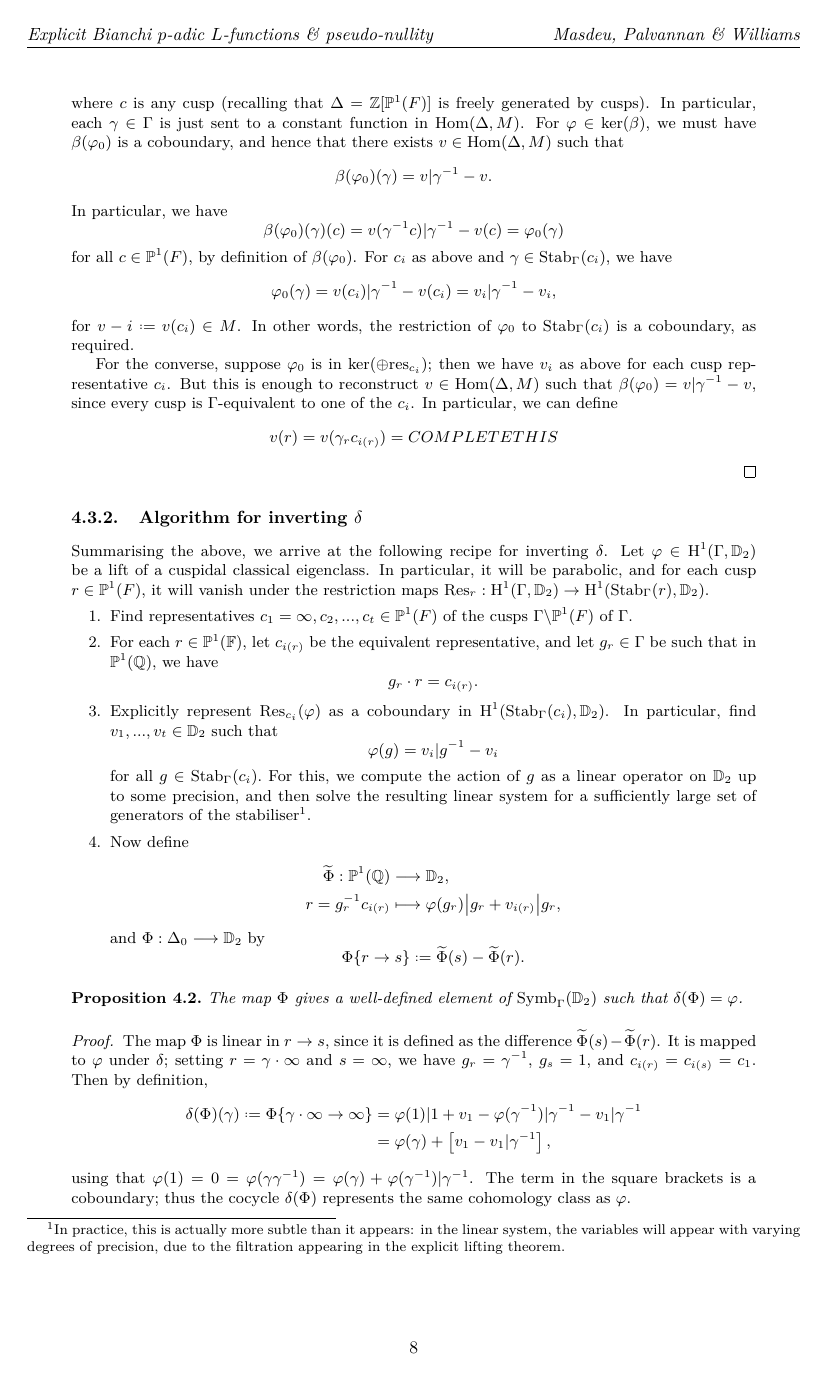
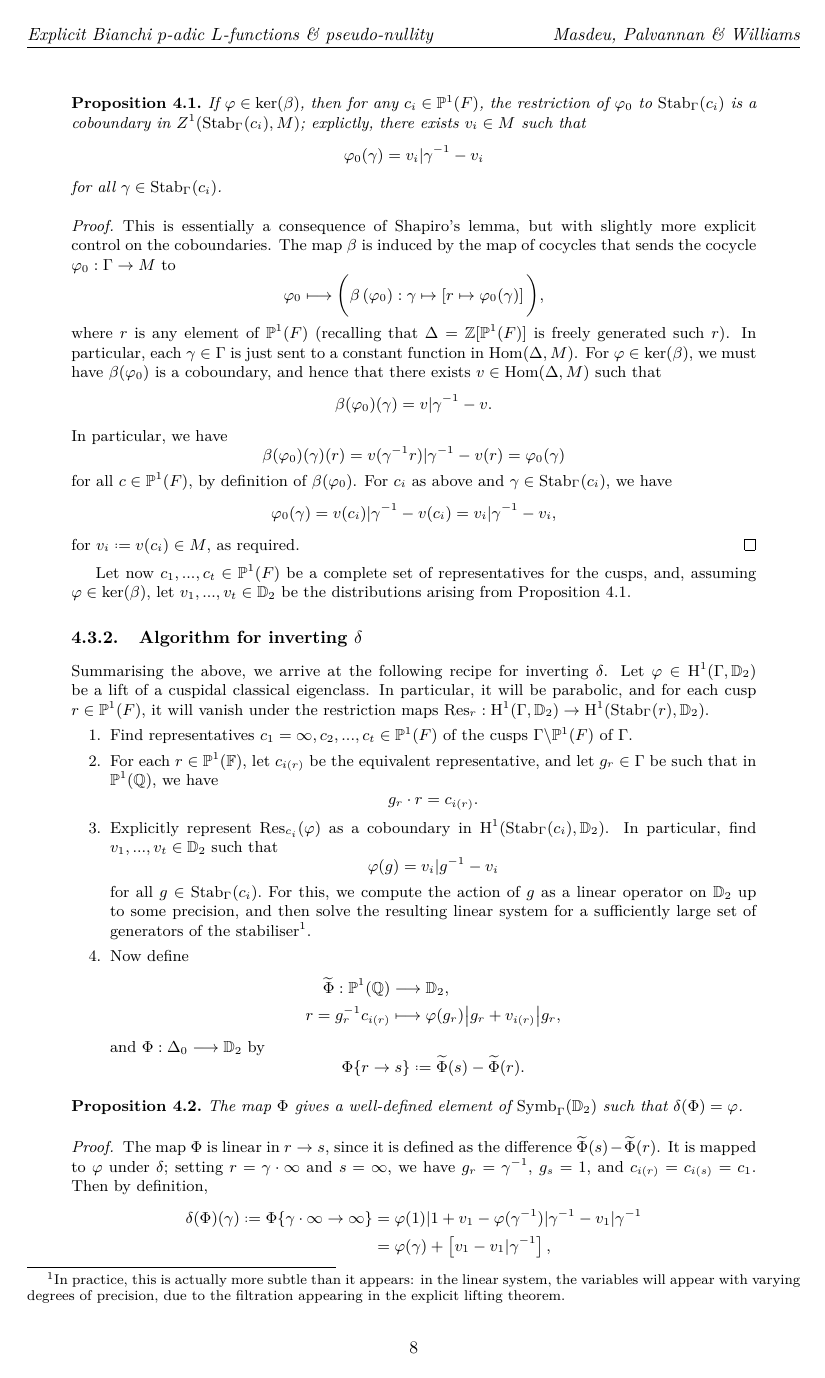
Before and after one commit to ChrisWilliams1404/Explicit-Bianchi-p-adic-L-functions, a LaTeX document (RiP.tex): page 8 of 12. Compiled offline with pdfLaTeX.

Commit message:
TeX updates

```diff
--- a/RiP.tex
+++ b/RiP.tex
@@ -472 +472,3 @@ In practice, we will work at the level of cocycles, and this will depend on choi
 
+\begin{proposition}\label{prop:stab coboundaries}
+If $\varphi \in \ker(\beta)$, then for any $c_i \in \Proj(F)$, the restriction of $\varphi_0$ to $\mathrm{Stab}_\Gamma(c_i)$ is a coboundary in $Z^1(\mathrm{Stab}_\Gamma(c_i),M)$; explictly, there exists $v_i \in M$ such that
@@ -475,32 +475,37 @@ We have
 \[
-	\ker(\beta) = \ker\bigg(\h^1(\Gamma,M) \xrightarrow{\oplus_i \mathrm{res}_{c_i}} \h^1\big(\mathrm{Stab}_\Gamma(c_i),M)\bigg),
+	\varphi_0(\gamma) = v_i|\gamma^{-1} - v_i
 \]
-where $c_i$ runs over a complete set of representatives for the cusps of $\Gamma$ in $\Proj(F)$.
+for all $\gamma \in \mathrm{Stab}_\Gamma(c_i)$.
 \end{proposition}
 \begin{proof}
-	The map $\beta$ is induced by the map of cocycles that sends the cocycle $\varphi_0 : \Gamma \to M$ to
+	This is essentially a consequence of Shapiro's lemma, but with slightly more explicit control on the coboundaries. The map $\beta$ is induced by the map of cocycles that sends the cocycle $\varphi_0 : \Gamma \to M$ to
 	\[
-		\varphi_0 \longmapsto \bigg(\beta\left(\varphi_0\right) : \gamma \mapsto \left[c \mapsto \varphi_0(\gamma)\right]\bigg),
+		\varphi_0 \longmapsto \bigg(\beta\left(\varphi_0\right) : \gamma \mapsto \left[r \mapsto \varphi_0(\gamma)\right]\bigg),
 	\]
-	where $c$ is any cusp (recalling that $\Delta = \Z[\Proj(F)]$ is freely generated by cusps). In particular, each $\gamma \in \Gamma$ is just sent to a constant function in $\Hom(\Delta,M)$. For $\varphi \in \ker(\beta)$, we must have $\beta(\varphi_0)$ is a coboundary, and hence that there exists $v \in \Hom(\Delta,M)$ such that
+	where $r$ is any element of $\Proj(F)$ (recalling that $\Delta = \Z[\Proj(F)]$ is freely generated such $r$). In particular, each $\gamma \in \Gamma$ is just sent to a constant function in $\Hom(\Delta,M)$. For $\varphi \in \ker(\beta)$, we must have $\beta(\varphi_0)$ is a coboundary, and hence that there exists $v \in \Hom(\Delta,M)$ such that
 	\[
 		\beta(\varphi_0)(\gamma) = v|\gamma^{-1} - v.
 	\]
 	In particular, we have
 	\[
-		\beta(\varphi_0)(\gamma)(c) = v(\gamma^{-1} c)|\gamma^{-1} - v(c) = \varphi_0(\gamma)
+		\beta(\varphi_0)(\gamma)(r) = v(\gamma^{-1} r)|\gamma^{-1} - v(r) = \varphi_0(\gamma)
 	\]
 	for all $c \in \Proj(F)$, by definition of $\beta(\varphi_0)$. For $c_i$ as above and $\gamma \in \mathrm{Stab}_\Gamma(c_i)$, we have
 	\[
 		\varphi_0(\gamma) = v(c_i)|\gamma^{-1} - v(c_i) = v_i|\gamma^{-1} - v_i,
 	\]
-	for $v-i \defeq v(c_i) \in M$. In other words, the restriction of $\varphi_0$ to $\mathrm{Stab}_\Gamma(c_i)$ is a coboundary, as required.
+	for $v_i \defeq v(c_i) \in M$, as required.
+	%
+	%For the converse, suppose $\varphi_0$ is in $\ker(\oplus \mathrm{res}_{c_i})$; then we have $v_i$ as above for each cusp representative $c_i$. But this is enough to reconstruct $v \in \Hom(\Delta,M)$ such that $\beta(\varphi_0)(\gamma) = v|\gamma^{-1} - v$ for every $\gamma \in \Gamma$, since every cusp is $\Gamma$-equivalent to one of the $c_i$. In particular, we can define
+	%\[
+	%	v(r) = v(\gamma_r c_{i(r)}) =
+	%\]
+	%\[
+	%	\beta(\varphi_0)(\gamma)(r) = \varphi_0(\gamma) = v(r)|\gamma^{-1} - v(r) = v(g_r c_{i(r)})|\gamma^{-1} - v(g_r c_{i(r)})
+	%\]
+\end{proof}
 
-	For the converse, suppose $\varphi_0$ is in $\ker(\oplus \mathrm{res}_{c_i})$; then we have $v_i$ as above for each cusp representative $c_i$. But this is enough to reconstruct $v \in \Hom(\Delta,M)$ such that $\beta(\varphi_0) = v|\gamma^{-1} - v$, since every cusp is $\Gamma$-equivalent to one of the $c_i$. In particular, we can define
-	\[
-		v(r) = v(\gamma_r c_{i(r)}) = COMPLETE THIS
-	\]
-\end{proof}
+Let now $c_1, ..., c_t \in \Proj(F)$ be a complete set of representatives for the cusps, and, assuming $\varphi \in \ker(\beta)$, let $v_1, ..., v_t \in \D_2$ be the distributions arising from Proposition \ref{prop:stab coboundaries}.
 
 
 %%===============================================================
```
Also changed, not shown: RiP.bbl, RiP.pdf, RiP.tex (14 more changed lines), 3 other files.
